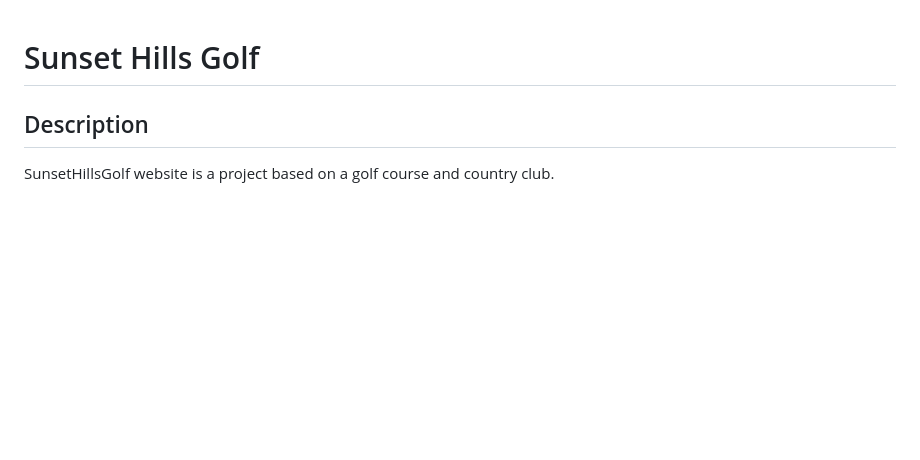
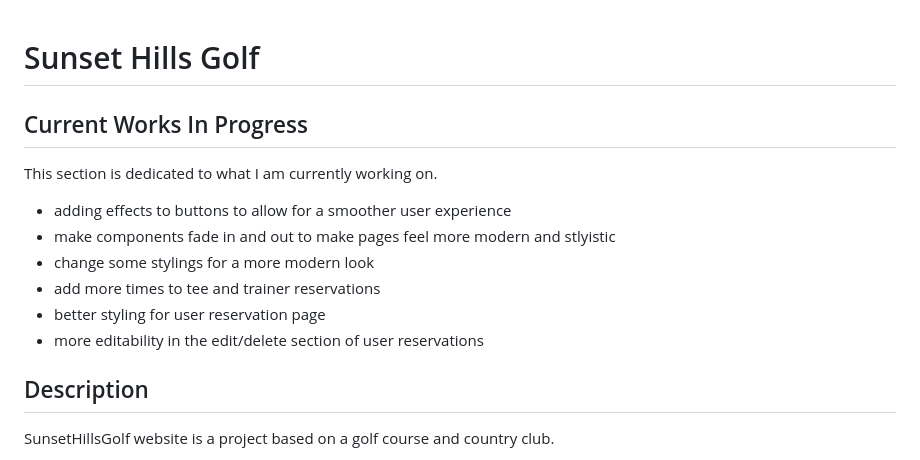
Before and after one commit to zullicm/Sunset-Hills, a Markdown page: README.md, the part around the change. GitHub-like rendering; blank space fills up the shorter version.

Commit message:
Added work in progress section in the README

```diff
--- a/README.md
+++ b/README.md
@@ -1,4 +1,17 @@
 # Sunset Hills Golf
+
+## Current Works In Progress
+
+This section is dedicated to what I am currently working on.
+
+- adding effects to buttons to allow for a smoother user experience
+- make components fade in and out to make pages feel more modern and stlyistic
+- change some stylings for a more modern look
+- add more times to tee and trainer reservations
+- better styling for user reservation page
+- more editability in the edit/delete section of user reservations
+
+
 
 ## Description
 SunsetHillsGolf website is a project based on a golf course and country club.
```
